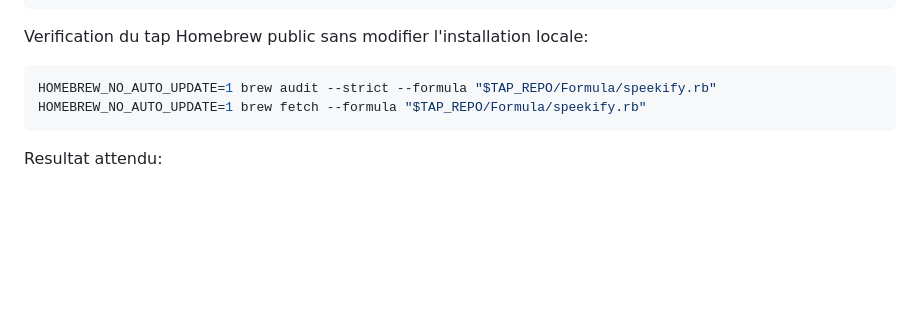
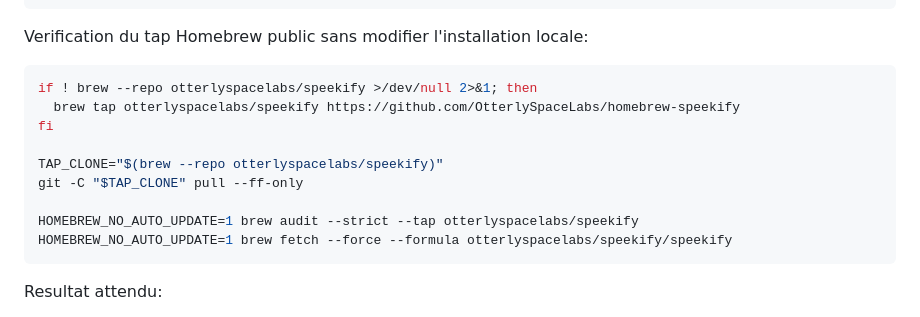
Before and after one commit to OtterlySpaceLabs/speekify, a Markdown page: docs/agents/release-runbook.md, the part around the change. Rendered like a GitHub page; blank space fills up the shorter version.

Commit message:
Update Homebrew tap verification process in release runbook

````diff
--- a/docs/agents/release-runbook.md
+++ b/docs/agents/release-runbook.md
@@ -316,8 +316,15 @@ MANPATH="$TMPDIR/share/man${MANPATH:+:$MANPATH}" man speekify >/dev/null
 Verification du tap Homebrew public sans modifier l'installation locale:
 
 ```bash
-HOMEBREW_NO_AUTO_UPDATE=1 brew audit --strict --formula "$TAP_REPO/Formula/speekify.rb"
-HOMEBREW_NO_AUTO_UPDATE=1 brew fetch --formula "$TAP_REPO/Formula/speekify.rb"
+if ! brew --repo otterlyspacelabs/speekify >/dev/null 2>&1; then
+  brew tap otterlyspacelabs/speekify https://github.com/OtterlySpaceLabs/homebrew-speekify
+fi
+
+TAP_CLONE="$(brew --repo otterlyspacelabs/speekify)"
+git -C "$TAP_CLONE" pull --ff-only
+
+HOMEBREW_NO_AUTO_UPDATE=1 brew audit --strict --tap otterlyspacelabs/speekify
+HOMEBREW_NO_AUTO_UPDATE=1 brew fetch --force --formula otterlyspacelabs/speekify/speekify
 ```
 
 Resultat attendu:
````
